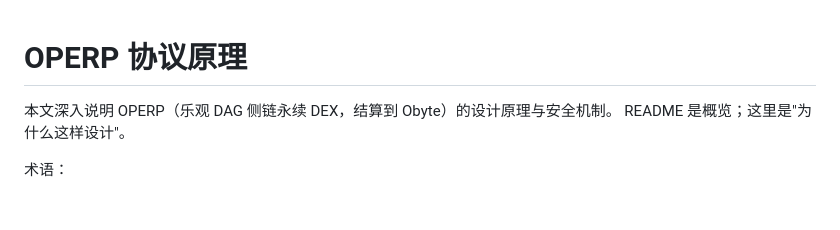
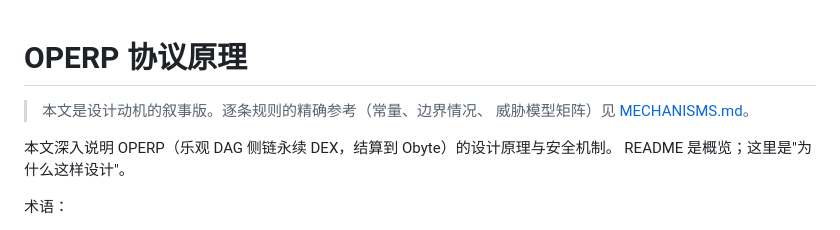
Before and after one commit to lhxmall/operp, a Markdown page: docs/PROTOCOL.md, the part around the change. GitHub-like rendering; blank space fills up the shorter version.

```diff
--- a/docs/PROTOCOL.md
+++ b/docs/PROTOCOL.md
@@ -1,4 +1,8 @@
 # OPERP 协议原理
+
+> 本文是设计动机的叙事版。逐条规则的精确参考（常量、边界情况、
+> 威胁模型矩阵）见 [MECHANISMS.md](MECHANISMS.md)。
+
 
 本文深入说明 OPERP（乐观 DAG 侧链永续 DEX，结算到 Obyte）的设计原理与安全机制。
 README 是概览；这里是"为什么这样设计"。
```
Also changed, not shown: README.md (+3 -1 lines), docs/MECHANISMS.md (added, +559 -0 lines).
